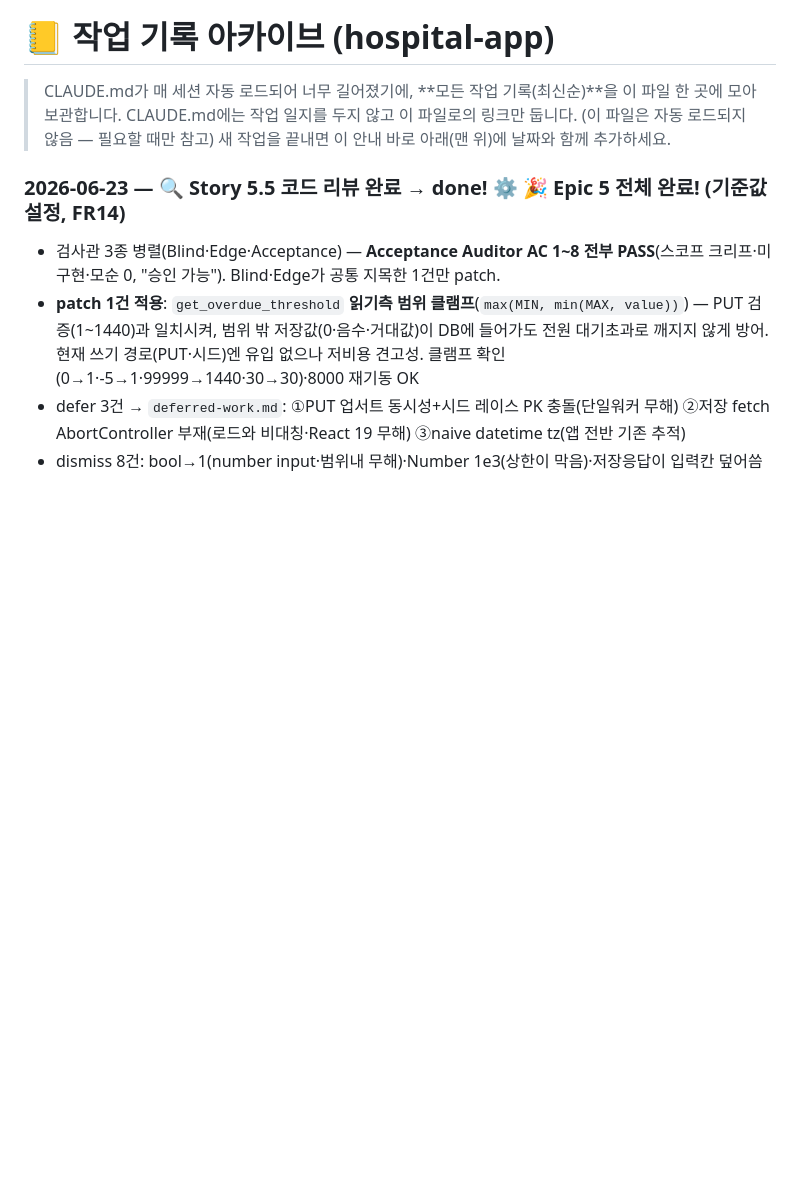
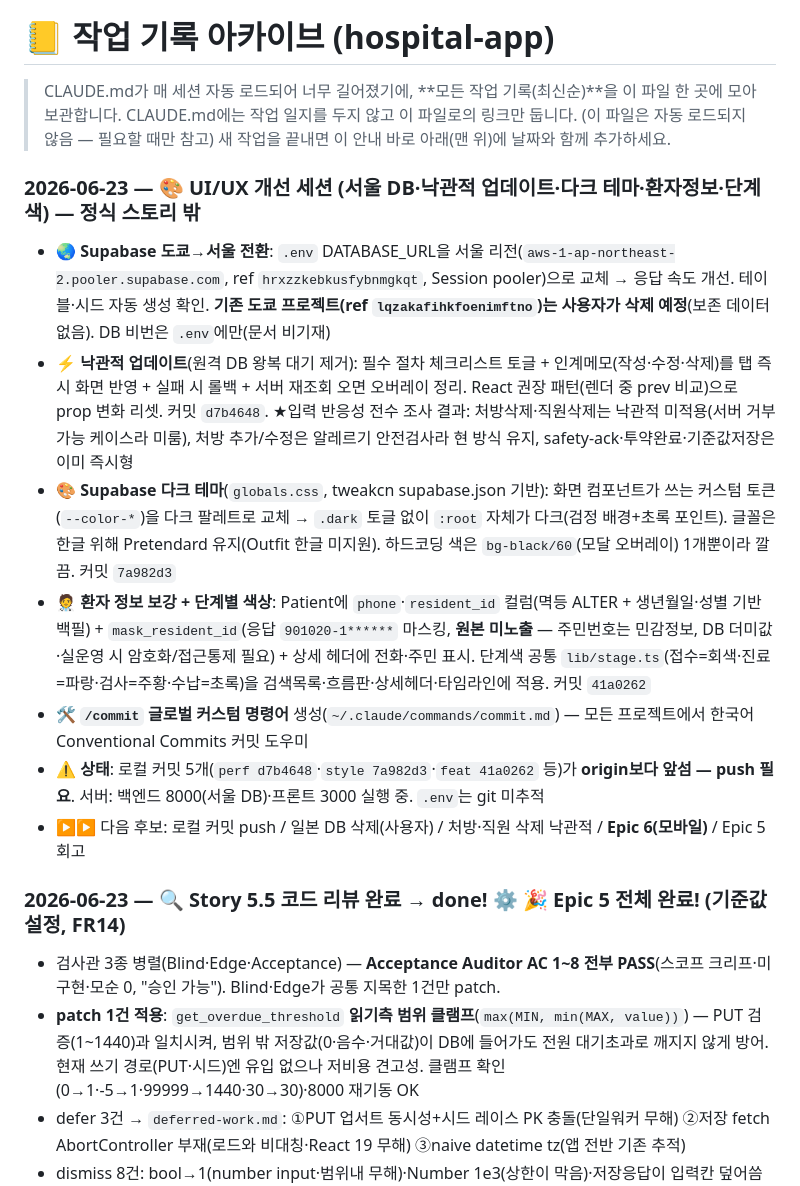
Before and after one commit to JDCodeLap/hospital_app, a Markdown page: docs/작업기록-아카이브.md, the part around the change. Rendered like a GitHub page; blank space fills up the shorter version.

Commit message:
docs: 작업기록 갱신 (UI/UX 개선 세션 — 서울 DB·테마·환자정보·단계색)
Co-Authored-By: Claude Opus 4.8 (1M context) <noreply@anthropic.com>

```diff
--- a/docs/작업기록-아카이브.md
+++ b/docs/작업기록-아카이브.md
@@ -3,6 +3,15 @@
 > CLAUDE.md가 매 세션 자동 로드되어 너무 길어졌기에, **모든 작업 기록(최신순)**을 이 파일 한 곳에 모아 보관합니다.
 > CLAUDE.md에는 작업 일지를 두지 않고 이 파일로의 링크만 둡니다. (이 파일은 자동 로드되지 않음 — 필요할 때만 참고)
 > 새 작업을 끝내면 이 안내 바로 아래(맨 위)에 날짜와 함께 추가하세요.
+
+### 2026-06-23 — 🎨 UI/UX 개선 세션 (서울 DB·낙관적 업데이트·다크 테마·환자정보·단계색) — 정식 스토리 밖
+- 🌏 **Supabase 도쿄→서울 전환**: `.env` DATABASE_URL을 서울 리전(`aws-1-ap-northeast-2.pooler.supabase.com`, ref `hrxzzkebkusfybnmgkqt`, Session pooler)으로 교체 → 응답 속도 개선. 테이블·시드 자동 생성 확인. **기존 도쿄 프로젝트(ref `lqzakafihkfoenimftno`)는 사용자가 삭제 예정**(보존 데이터 없음). DB 비번은 `.env`에만(문서 비기재)
+- ⚡ **낙관적 업데이트**(원격 DB 왕복 대기 제거): 필수 절차 체크리스트 토글 + 인계메모(작성·수정·삭제)를 탭 즉시 화면 반영 + 실패 시 롤백 + 서버 재조회 오면 오버레이 정리. React 권장 패턴(렌더 중 prev 비교)으로 prop 변화 리셋. 커밋 `d7b4648`. ★입력 반응성 전수 조사 결과: 처방삭제·직원삭제는 낙관적 미적용(서버 거부 가능 케이스라 미룸), 처방 추가/수정은 알레르기 안전검사라 현 방식 유지, safety-ack·투약완료·기준값저장은 이미 즉시형
+- 🎨 **Supabase 다크 테마**(`globals.css`, tweakcn supabase.json 기반): 화면 컴포넌트가 쓰는 커스텀 토큰(`--color-*`)을 다크 팔레트로 교체 → `.dark` 토글 없이 `:root` 자체가 다크(검정 배경+초록 포인트). 글꼴은 한글 위해 Pretendard 유지(Outfit 한글 미지원). 하드코딩 색은 `bg-black/60`(모달 오버레이) 1개뿐이라 깔끔. 커밋 `7a982d3`
+- 🧑‍⚕️ **환자 정보 보강 + 단계별 색상**: Patient에 `phone`·`resident_id` 컬럼(멱등 ALTER + 생년월일·성별 기반 백필) + `mask_resident_id`(응답 `901020-1******` 마스킹, **원본 미노출** — 주민번호는 민감정보, DB 더미값·실운영 시 암호화/접근통제 필요) + 상세 헤더에 전화·주민 표시. 단계색 공통 `lib/stage.ts`(접수=회색·진료=파랑·검사=주황·수납=초록)을 검색목록·흐름판·상세헤더·타임라인에 적용. 커밋 `41a0262`
+- 🛠️ **`/commit` 글로벌 커스텀 명령어** 생성(`~/.claude/commands/commit.md`) — 모든 프로젝트에서 한국어 Conventional Commits 커밋 도우미
+- ⚠️ **상태**: 로컬 커밋 5개(`perf d7b4648`·`style 7a982d3`·`feat 41a0262` 등)가 **origin보다 앞섬 — push 필요**. 서버: 백엔드 8000(서울 DB)·프론트 3000 실행 중. `.env`는 git 미추적
+- ▶▶ 다음 후보: 로컬 커밋 push / 일본 DB 삭제(사용자) / 처방·직원 삭제 낙관적 / **Epic 6(모바일)** / Epic 5 회고
 
 ### 2026-06-23 — 🔍 Story 5.5 코드 리뷰 완료 → done! ⚙️ 🎉 Epic 5 전체 완료! (기준값 설정, FR14)
 - 검사관 3종 병렬(Blind·Edge·Acceptance) — **Acceptance Auditor AC 1~8 전부 PASS**(스코프 크리프·미구현·모순 0, "승인 가능"). Blind·Edge가 공통 지목한 1건만 patch.
```
